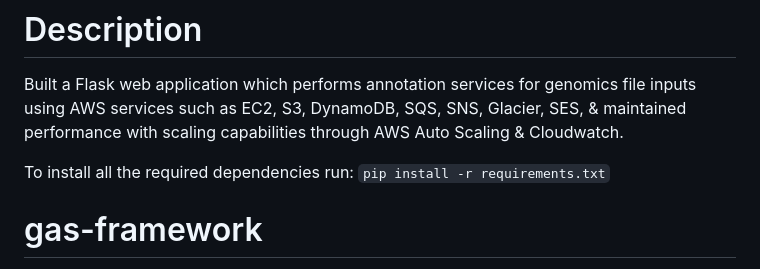
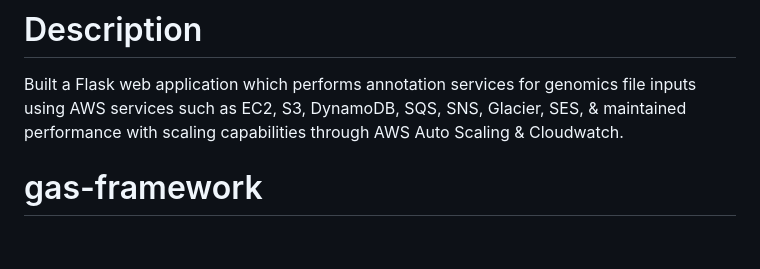
Before and after one commit to asriram1/Cloud-Computing-Capstone-Project, a Markdown page: README.md, the part around the change. GitHub-like rendering; blank space fills up the shorter version.

```diff
--- a/README.md
+++ b/README.md
@@ -1,9 +1,6 @@
 # Description
 
 Built a Flask web application which performs annotation services for genomics file inputs using AWS services such as EC2, S3, DynamoDB, SQS, SNS, Glacier, SES, & maintained performance with scaling capabilities through AWS Auto Scaling & Cloudwatch.
-
-To install all the required dependencies run:
-`pip install -r requirements.txt`
 
 # gas-framework
 An enhanced web framework (based on [Flask](http://flask.pocoo.org/)) for use in the capstone project. Adds robust user authentication (via [Globus Auth](https://docs.globus.org/api/auth)), modular templates, and some simple styling based on [Bootstrap](http://getbootstrap.com/).
```
